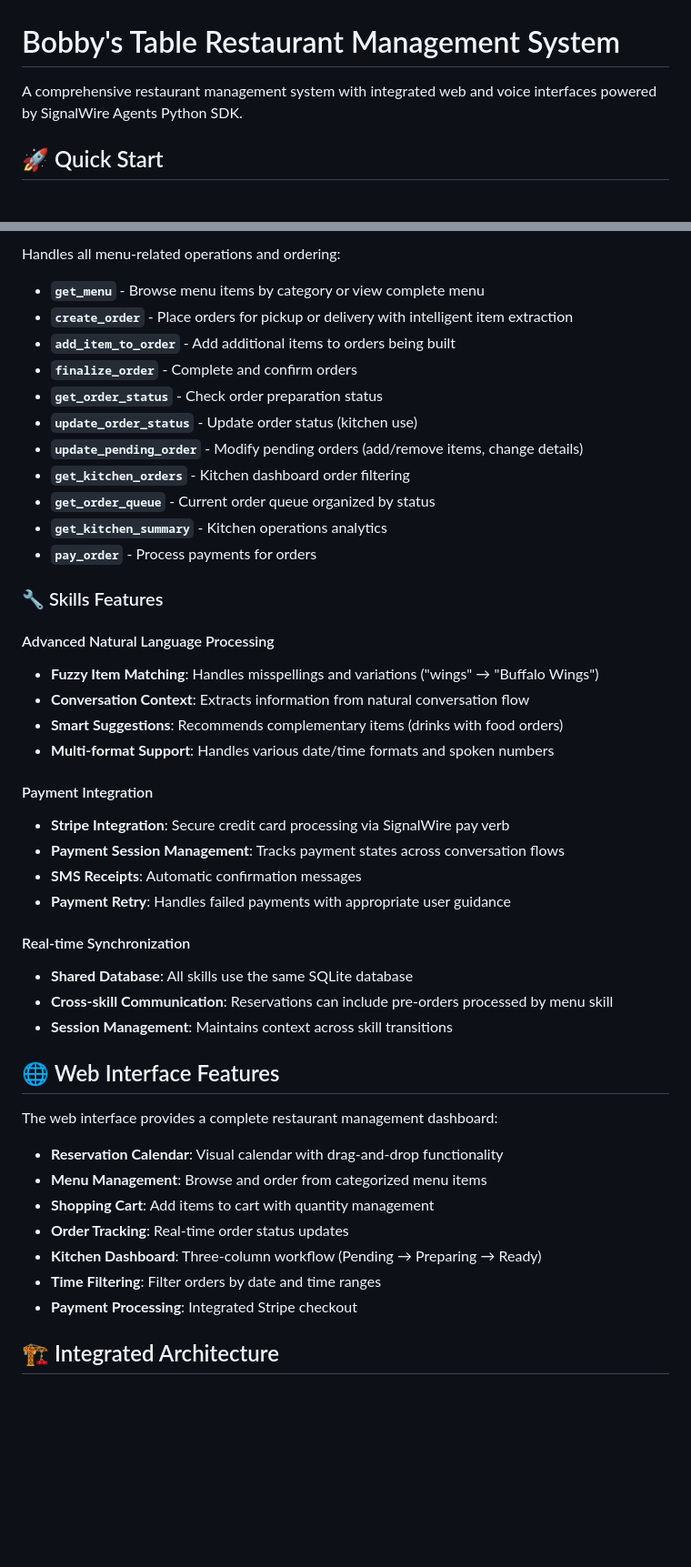
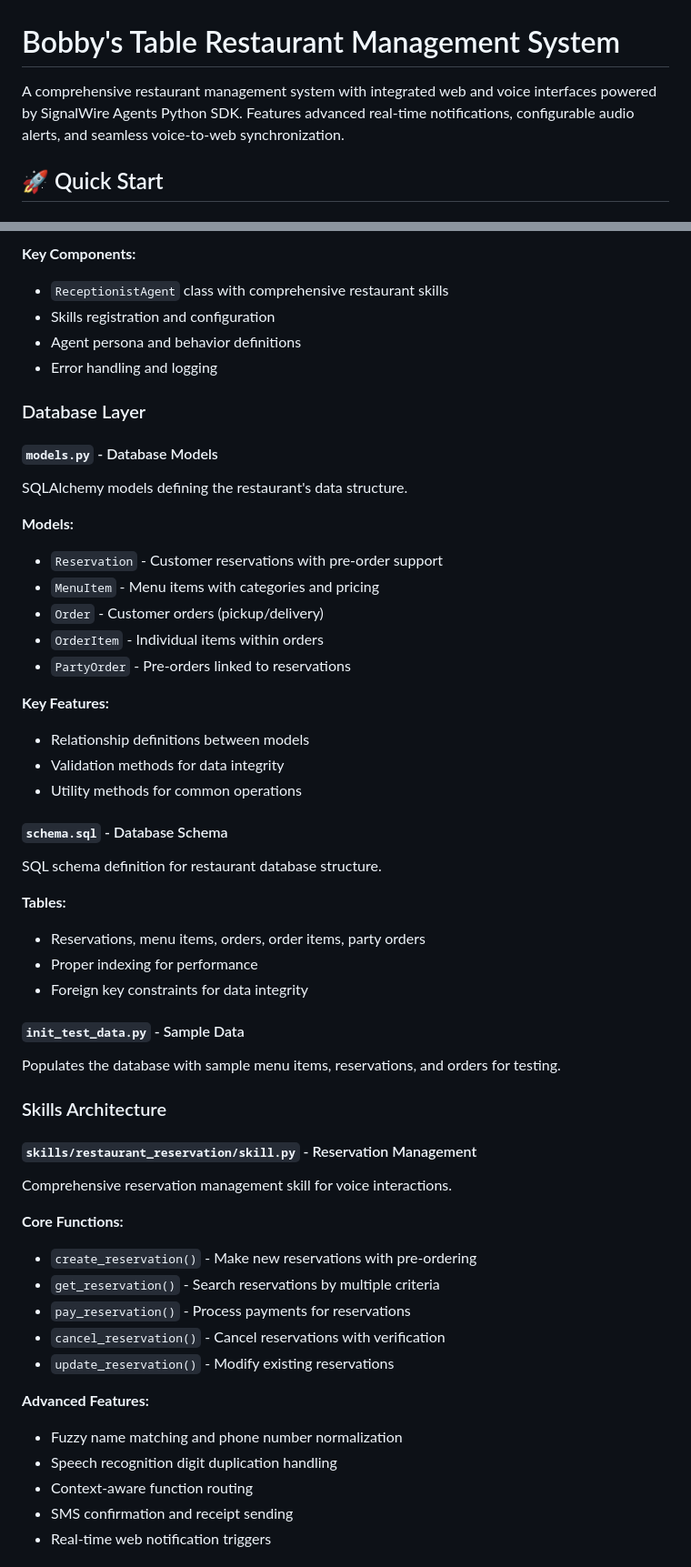
Before and after one commit to Len-PGH/agent_sdk_bobbys_table, a Markdown page: README.md, 2 parts joined by grey strips. Shown at 91% size. GitHub-like rendering; blank space fills up the shorter version.

```diff
--- a/README.md
+++ b/README.md
@@ -1,7 +1,7 @@
 
 # Bobby's Table Restaurant Management System
 
-A comprehensive restaurant management system with integrated web and voice interfaces powered by SignalWire Agents Python SDK.
+A comprehensive restaurant management system with integrated web and voice interfaces powered by SignalWire Agents Python SDK. Features advanced real-time notifications, configurable audio alerts, and seamless voice-to-web synchronization.
 
 ## 🚀 Quick Start
 
@@ -63,47 +87,54 @@ Provides comprehensive reservation management capabilities:
 
-Handles all menu-related operations and ordering:
+**Key Components:**
+- `ReceptionistAgent` class with comprehensive restaurant skills
+- Skills registration and configuration
+- Agent persona and behavior definitions
+- Error handling and logging
 
-- **`get_menu`** - Browse menu items by category or view complete menu
-- **`create_order`** - Place orders for pickup or delivery with intelligent item extraction
-- **`add_item_to_order`** - Add additional items to orders being built
-- **`finalize_order`** - Complete and confirm orders
-- **`get_order_status`** - Check order preparation status
-- **`update_order_status`** - Update order status (kitchen use)
-- **`update_pending_order`** - Modify pending orders (add/remove items, change details)
-- **`get_kitchen_orders`** - Kitchen dashboard order filtering
-- **`get_order_queue`** - Current order queue organized by status
-- **`get_kitchen_summary`** - Kitchen operations analytics
-- **`pay_order`** - Process payments for orders
+### Database Layer
 
-### 🔧 Skills Features
+#### `models.py` - Database Models
+SQLAlchemy models defining the restaurant's data structure.
 
-#### Advanced Natural Language Processing
-- **Fuzzy Item Matching**: Handles misspellings and variations ("wings" → "Buffalo Wings")
-- **Conversation Context**: Extracts information from natural conversation flow
-- **Smart Suggestions**: Recommends complementary items (drinks with food orders)
-- **Multi-format Support**: Handles various date/time formats and spoken numbers
+**Models:**
+- `Reservation` - Customer reservations with pre-order support
+- `MenuItem` - Menu items with categories and pricing
+- `Order` - Customer orders (pickup/delivery)
+- `OrderItem` - Individual items within orders
+- `PartyOrder` - Pre-orders linked to reservations
 
-#### Payment Integration
-- **Stripe Integration**: Secure credit card processing via SignalWire pay verb
-- **Payment Session Management**: Tracks payment states across conversation flows
-- **SMS Receipts**: Automatic confirmation messages
-- **Payment Retry**: Handles failed payments with appropriate user guidance
+**Key Features:**
+- Relationship definitions between models
+- Validation methods for data integrity
+- Utility methods for common operations
 
-#### Real-time Synchronization
-- **Shared Database**: All skills use the same SQLite database
-- **Cross-skill Communication**: Reservations can include pre-orders processed by menu skill
-- **Session Management**: Maintains context across skill transitions
+#### `schema.sql` - Database Schema
+SQL schema definition for restaurant database structure.
 
-## 🌐 Web Interface Features
+**Tables:**
+- Reservations, menu items, orders, order items, party orders
+- Proper indexing for performance
+- Foreign key constraints for data integrity
 
-The web interface provides a complete restaurant management dashboard:
+#### `init_test_data.py` - Sample Data
+Populates the database with sample menu items, reservations, and orders for testing.
 
-- **Reservation Calendar**: Visual calendar with drag-and-drop functionality
-- **Menu Management**: Browse and order from categorized menu items
-- **Shopping Cart**: Add items to cart with quantity management
-- **Order Tracking**: Real-time order status updates
-- **Kitchen Dashboard**: Three-column workflow (Pending → Preparing → Ready)
-- **Time Filtering**: Filter orders by date and time ranges
-- **Payment Processing**: Integrated Stripe checkout
+### Skills Architecture
 
-## 🏗️ Integrated Architecture
+#### `skills/restaurant_reservation/skill.py` - Reservation Management
+Comprehensive reservation management skill for voice interactions.
+
+**Core Functions:**
+- `create_reservation()` - Make new reservations with pre-ordering
+- `get_reservation()` - Search reservations by multiple criteria
+- `pay_reservation()` - Process payments for reservations
+- `cancel_reservation()` - Cancel reservations with verification
+- `update_reservation()` - Modify existing reservations
+
+**Advanced Features:**
+- Fuzzy name matching and phone number normalization
+- Speech recognition digit duplication handling
+- Context-aware function routing
+- SMS confirmation and receipt sending
+- Real-time web notification triggers
+
```
Also changed, not shown: other parts of README.md (+301 -295 lines).
